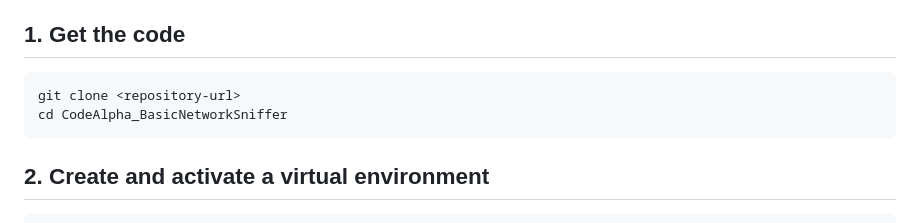
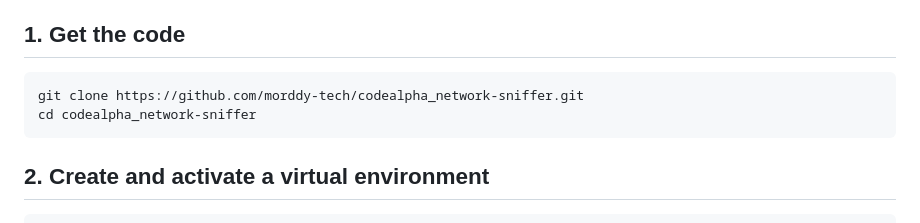
Before and after one commit to morddy-tech/codealpha_network-sniffer, a Markdown page: docs/installation.md, the part around the change. Drawn GitHub-style.

````diff
--- a/docs/installation.md
+++ b/docs/installation.md
@@ -13,8 +13,8 @@ This guide covers local installation and running on Windows, Linux and macOS.
 ## 1. Get the code
 
 ```bash
-git clone <repository-url>
-cd CodeAlpha_BasicNetworkSniffer
+git clone https://github.com/morddy-tech/codealpha_network-sniffer.git
+cd codealpha_network-sniffer
 ```
 
 ## 2. Create and activate a virtual environment
````
Also changed, not shown: README.md (+7 -7 lines), docs/project-report.md (+2 -2 lines).
